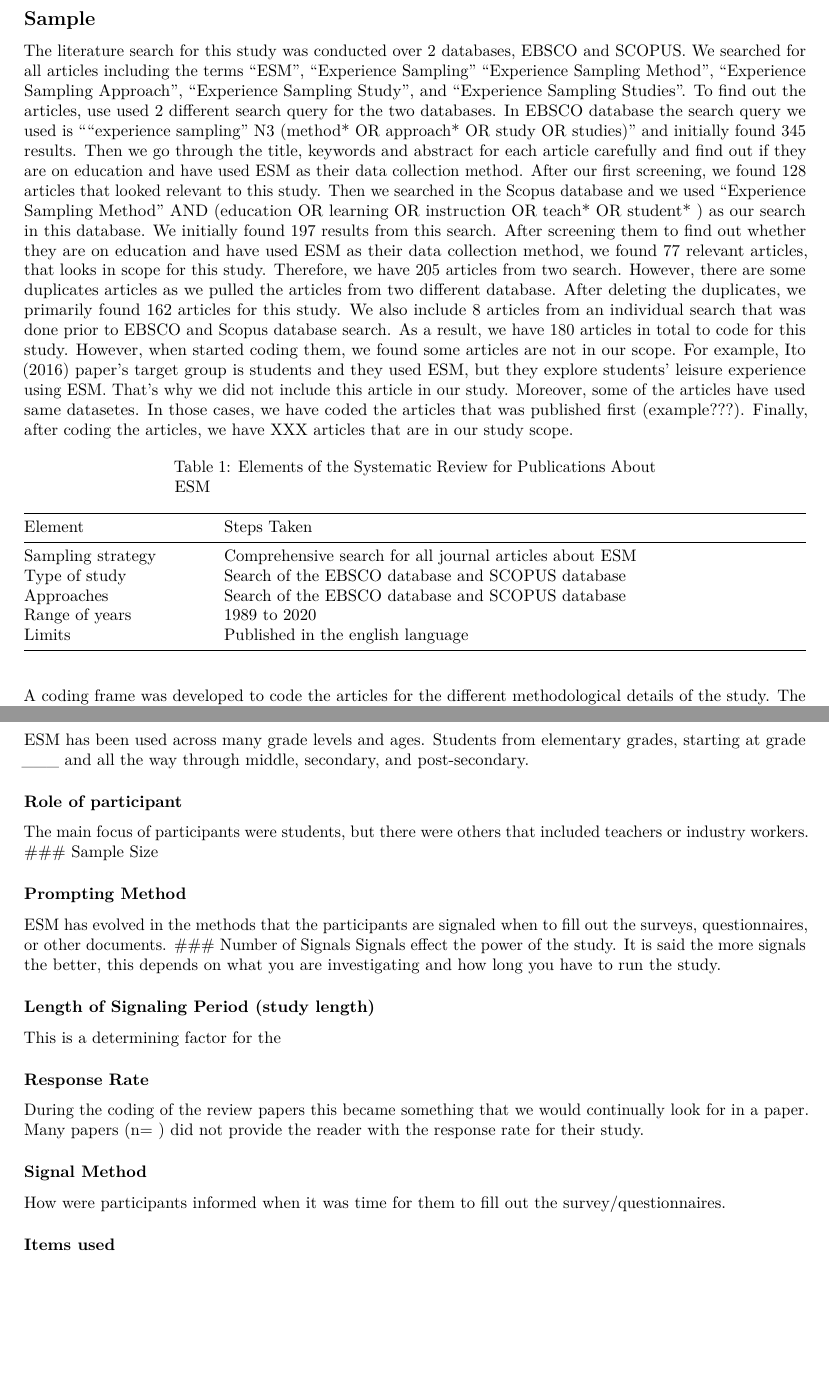
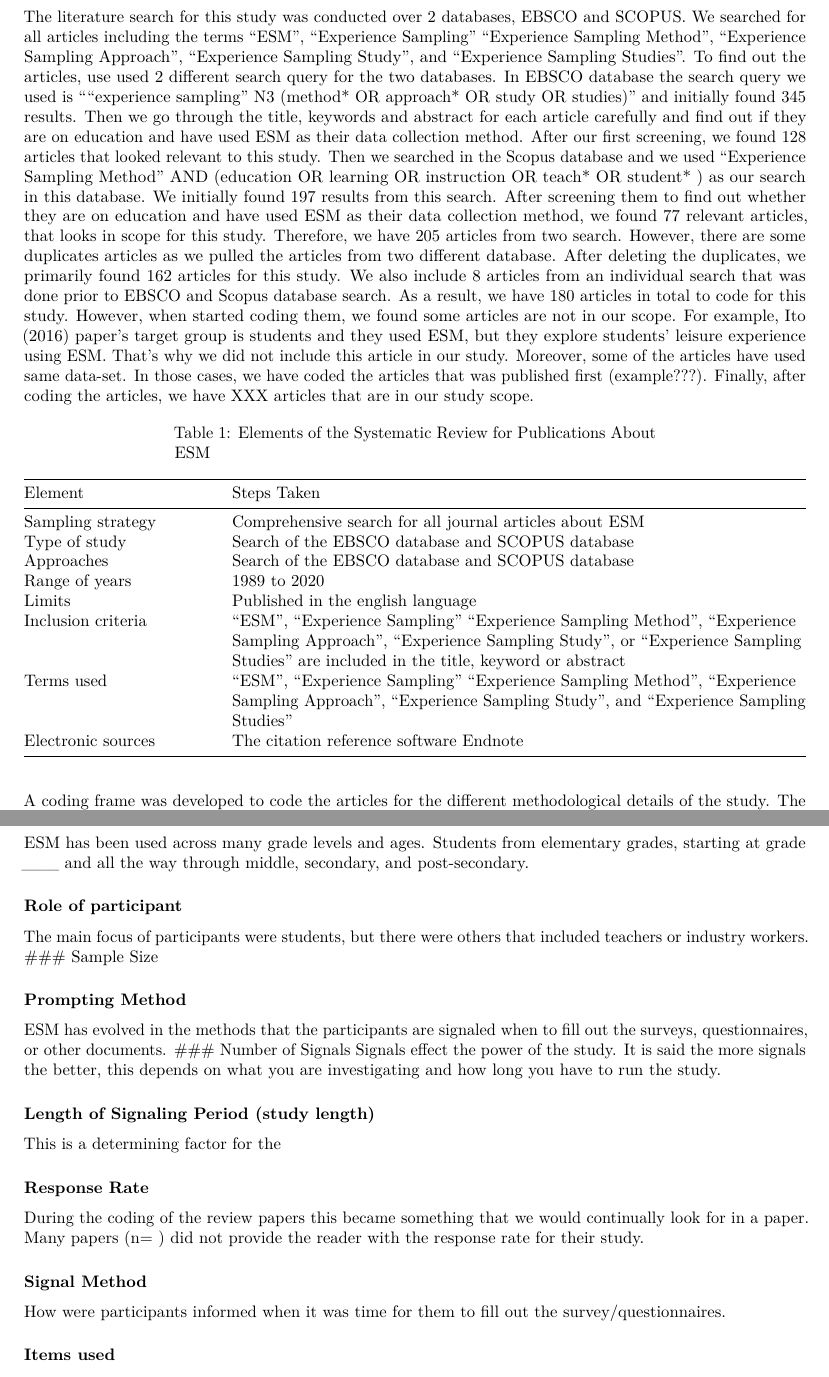
Before and after one commit to picsul/Systematic-Review-Paper, an R Markdown document (paper_draft.Rmd): two parts of pages 2 and 3 of 4, joined at a grey line, cut at the place of the change, the shorter picture padded with empty space. Rendered offline with R 4.5, knitr and Pandoc, then LaTeX, with nearby package versions.

Commit message:
Table up to date

```diff
--- a/paper_draft.Rmd
+++ b/paper_draft.Rmd
@@ -31,26 +30,26 @@
 
 The purpose of this systematic review is to provide a comprehensive cataloging of the ways that the ESM method has been used in education research studies.
 
-# Methods
-
-## Sample
+# Method
 
 
 The literature search for this study was conducted over 2 databases, EBSCO and SCOPUS. We searched for all articles including the terms “ESM”, “Experience Sampling” “Experience Sampling Method”, “Experience Sampling Approach”, “Experience Sampling Study”, and “Experience Sampling Studies”. To find out the articles, use used 2 different search query for the two databases.
 In EBSCO database the search query we used is “"experience sampling" N3 (method* OR approach* OR study OR studies)” and initially found 345 results. Then we go through the title, keywords and abstract for each article carefully and find out if they are on education and have used ESM as their data collection method. After our first screening, we found 128 articles that looked relevant to this study.
 Then we searched in the Scopus database and we used "Experience Sampling Method"  AND  (education  OR  learning  OR  instruction  OR  teach*  OR  student* ) as our search in this database. We initially found 197 results from this search. After screening them to find out whether they are on education and have used ESM as their data collection method, we found 77 relevant articles, that looks in scope for this study.
-Therefore, we have 205 articles from two search. However, there are some duplicates articles as we pulled the articles from two different database. After deleting the duplicates, we primarily found 162 articles for this study. We also include 8 articles from an individual search that was done prior to EBSCO and Scopus database search. As a result, we have 180 articles in total to code for this study. However, when started coding them, we found some articles are not in our scope. For example, Ito (2016) paper’s target group is students and they used ESM, but they explore students’ leisure experience using ESM. That’s why we did not include this article in our study. Moreover, some of the articles have used same datasetes. In those cases, we have coded the articles that was published first (example???). Finally, after coding the articles, we have XXX articles that are in our study scope.
+Therefore, we have 205 articles from two search. However, there are some duplicates articles as we pulled the articles from two different database. After deleting the duplicates, we primarily found 162 articles for this study. We also include 8 articles from an individual search that was done prior to EBSCO and Scopus database search. As a result, we have 180 articles in total to code for this study. However, when started coding them, we found some articles are not in our scope. For example, Ito (2016) paper’s target group is students and they used ESM, but they explore students’ leisure experience using ESM. That’s why we did not include this article in our study. Moreover, some of the articles have used same data-set. In those cases, we have coded the articles that was published first (example???). Finally, after coding the articles, we have XXX articles that are in our study scope.
 
 Table: Elements of the Systematic Review for Publications About ESM
 
-|Element          |Steps Taken                                            |
-|-----------------|-------------------------------------------------------|
-|Sampling strategy|Comprehensive search for all journal articles about ESM|
-|Type of study    |Search of the EBSCO database and SCOPUS database       |
-|Approaches	      |Search of the EBSCO database and SCOPUS database       |
-|Range of years   |1989 to 2020                                           |
-|Limits           |Published in the english language                      |
-
+|Element           |Steps Taken                                            |
+|------------------|-------------------------------------------------------|
+|Sampling strategy |Comprehensive search for all journal articles about ESM|
+|Type of study     |Search of the EBSCO database and SCOPUS database       |
+|Approaches	       |Search of the EBSCO database and SCOPUS database       |
+|Range of years    |1989 to 2020                                           |
+|Limits            |Published in the english language                      |
+|Inclusion criteria|“ESM”, “Experience Sampling” “Experience Sampling Method”, “Experience Sampling Approach”, “Experience Sampling Study”, or “Experience Sampling Studies” are included in the title, keyword or abstract           |
+|Terms used        |“ESM”, “Experience Sampling” “Experience Sampling Method”, “Experience Sampling Approach”, “Experience Sampling Study”, and “Experience Sampling Studies”                                                          |
+|Electronic sources|The citation reference software Endnote                |
 
 
 A coding frame was developed to code the articles for the different methodological details of the study. The categories coded for included construct(s) studied, content area, age/level of target population, sample size, prompting method, number of signals, length of signaling period, response rate, signalling method, items used, number of items, validity and reliability information provided, missing data strategy, and type of analysis used.
```
Also changed, not shown: paper_draft.Rmd (5 more changed lines).
